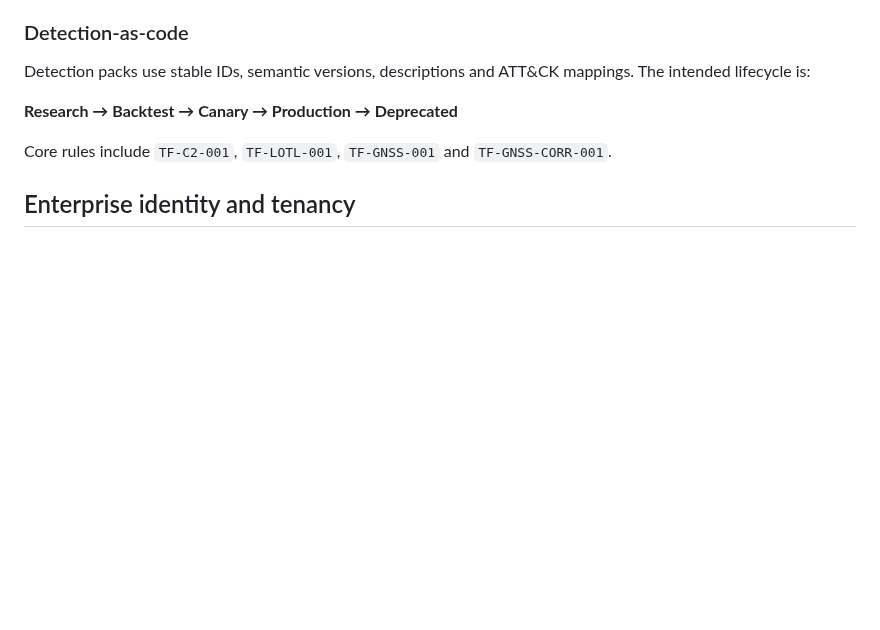
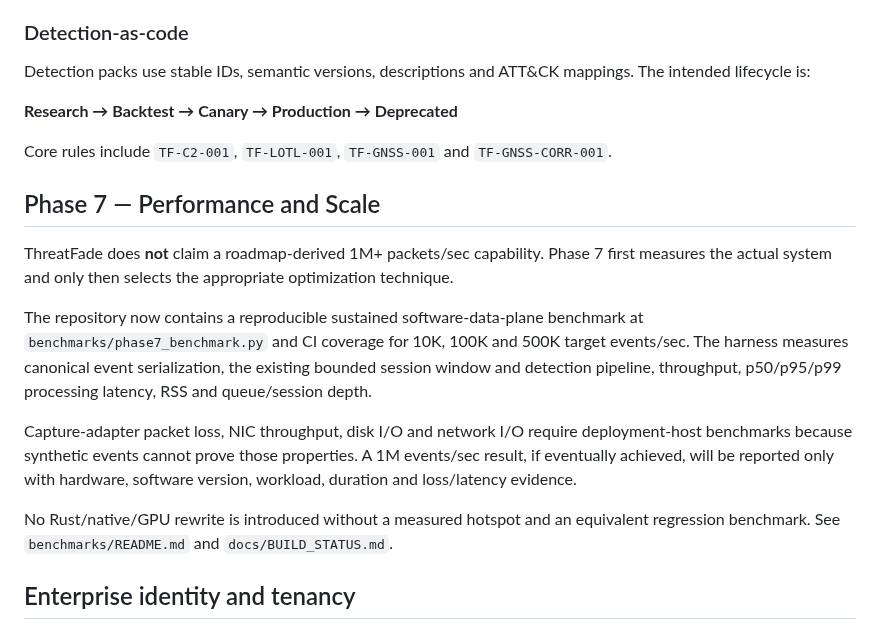
Before and after one commit to LloydCoder/tinlance-threatfade, a Markdown page: README.md, the part around the change. GitHub-like rendering; blank space fills up the shorter version.

Commit message:
docs: add Phase 7 performance evidence boundary

```diff
--- a/README.md
+++ b/README.md
@@ -161,6 +161,16 @@ Detection packs use stable IDs, semantic versions, descriptions and ATT&CK mappi
 
 Core rules include `TF-C2-001`, `TF-LOTL-001`, `TF-GNSS-001` and `TF-GNSS-CORR-001`.
 
+## Phase 7 — Performance and Scale
+
+ThreatFade does **not** claim a roadmap-derived 1M+ packets/sec capability. Phase 7 first measures the actual system and only then selects the appropriate optimization technique.
+
+The repository now contains a reproducible sustained software-data-plane benchmark at `benchmarks/phase7_benchmark.py` and CI coverage for 10K, 100K and 500K target events/sec. The harness measures canonical event serialization, the existing bounded session window and detection pipeline, throughput, p50/p95/p99 processing latency, RSS and queue/session depth.
+
+Capture-adapter packet loss, NIC throughput, disk I/O and network I/O require deployment-host benchmarks because synthetic events cannot prove those properties. A 1M events/sec result, if eventually achieved, will be reported only with hardware, software version, workload, duration and loss/latency evidence.
+
+No Rust/native/GPU rewrite is introduced without a measured hotspot and an equivalent regression benchmark. See `benchmarks/README.md` and `docs/BUILD_STATUS.md`.
+
 ## Enterprise identity and tenancy
 
 - OIDC/JWT validation with issuer, audience, JWKS and time-claim validation.
```
